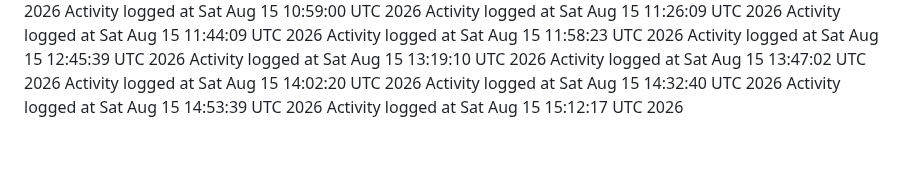
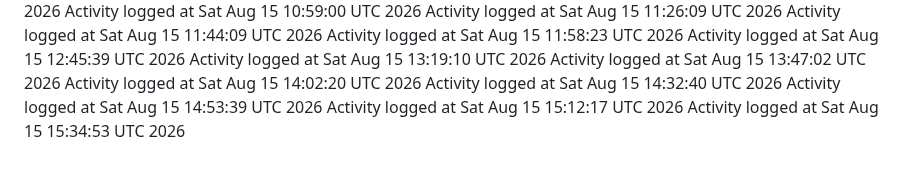
Before and after one commit to kavangcb29/Flap, a Markdown page: ACTIVITY.md, the part around the change. Rendered like a GitHub page.

Commit message:
Auto-generate GitHub activity [skip ci]

```diff
--- a/ACTIVITY.md
+++ b/ACTIVITY.md
@@ -143,3 +143,4 @@ Activity logged at Sat Aug 15 14:02:20 UTC 2026
 Activity logged at Sat Aug 15 14:32:40 UTC 2026
 Activity logged at Sat Aug 15 14:53:39 UTC 2026
 Activity logged at Sat Aug 15 15:12:17 UTC 2026
+Activity logged at Sat Aug 15 15:34:53 UTC 2026
```
